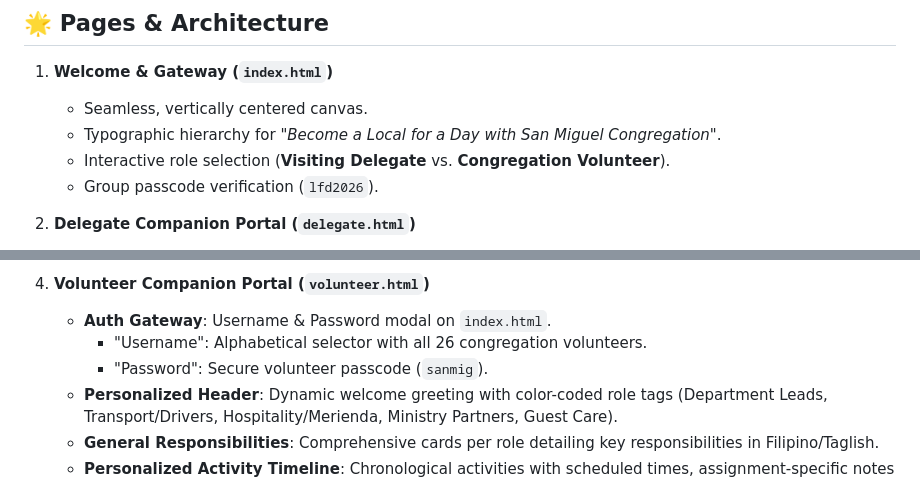
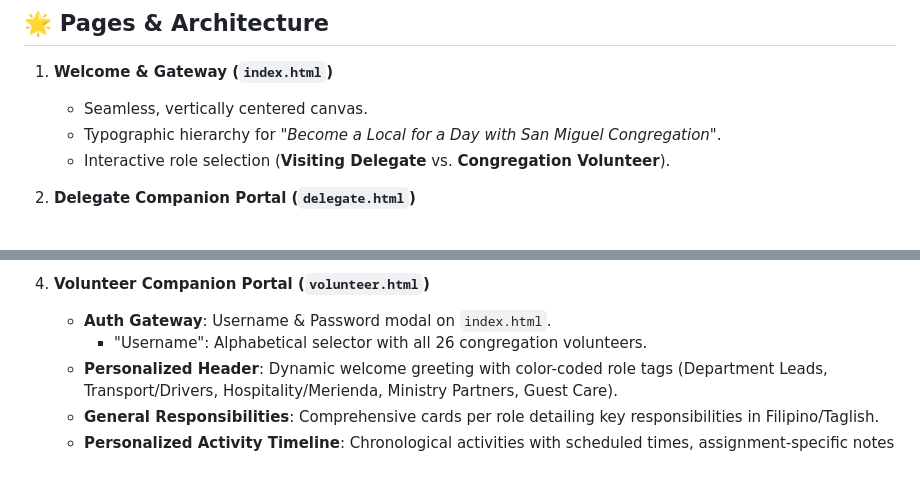
Before and after one commit to pssebastian/lfd-2026, a Markdown page: README.md, 2 parts joined by grey strips. Drawn GitHub-style.

Commit message:
Remove sensitive passcode information from README
Removed sensitive information regarding group passcode and volunteer passcode from the README.

```diff
--- a/README.md
+++ b/README.md
@@ -16,7 +16,6 @@ Mobile-first web companion designed for visiting international delegates partici
    - Seamless, vertically centered canvas.
    - Typographic hierarchy for *"Become a Local for a Day with San Miguel Congregation"*.
    - Interactive role selection (**Visiting Delegate** vs. **Congregation Volunteer**).
-   - Group passcode verification (`lfd2026`).
 
 2. **Delegate Companion Portal (`delegate.html`)**
    - **Hero Section**: High-contrast midnight emerald canvas with golden amber script *"Maligayang Pagdating"* and heartfelt gratitude sub-heading.
@@ -36,7 +35,6 @@ Mobile-first web companion designed for visiting international delegates partici
 4. **Volunteer Companion Portal (`volunteer.html`)**
    - **Auth Gateway**: Username & Password modal on `index.html`.
      - "Username": Alphabetical selector with all 26 congregation volunteers.
-     - "Password": Secure volunteer passcode (`sanmig`).
    - **Personalized Header**: Dynamic welcome greeting with color-coded role tags (Department Leads, Transport/Drivers, Hospitality/Merienda, Ministry Partners, Guest Care).
    - **General Responsibilities**: Comprehensive cards per role detailing key responsibilities in Filipino/Taglish.
    - **Personalized Activity Timeline**: Chronological activities with scheduled times, assignment-specific notes (e.g. ministry partners), and venue/reminders.
```
